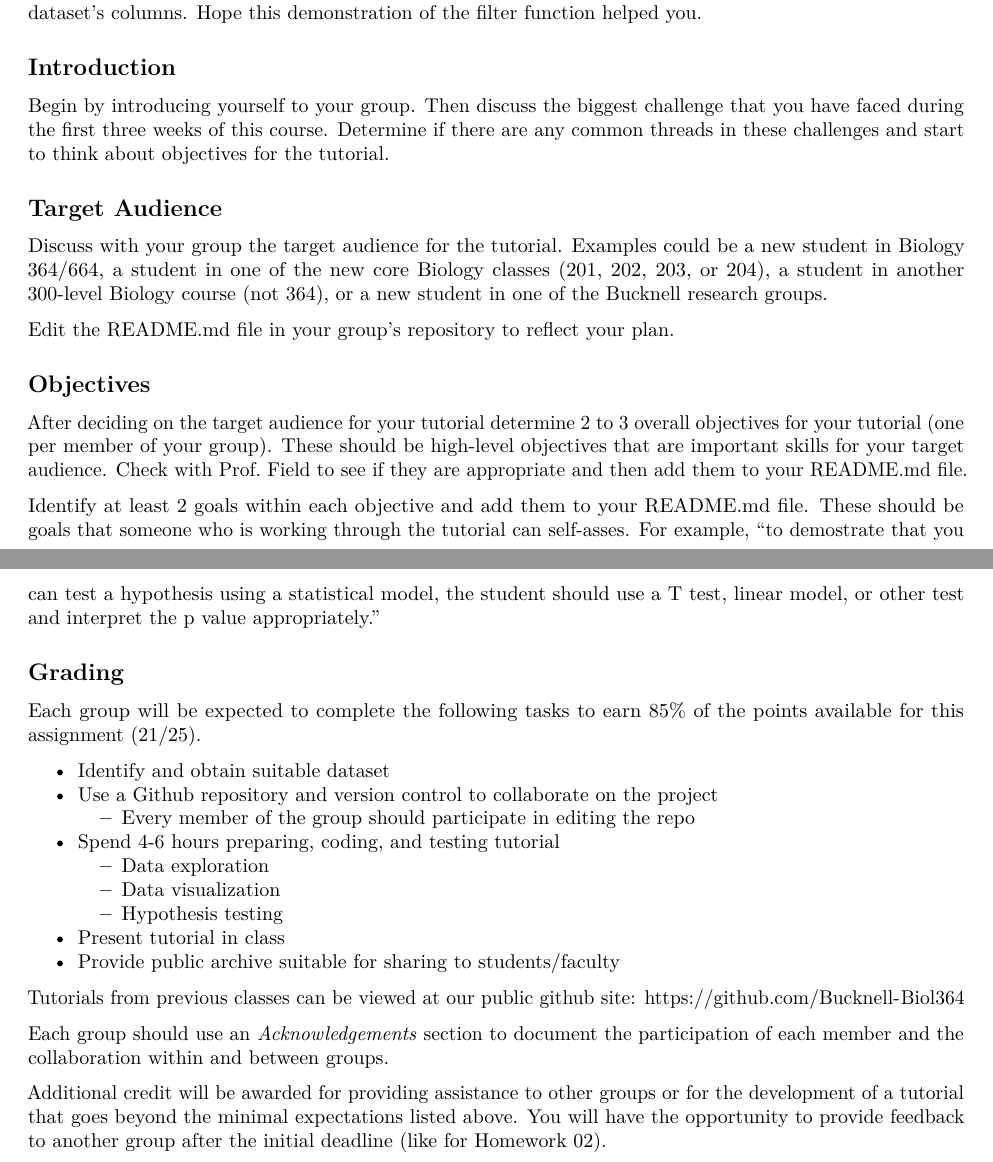
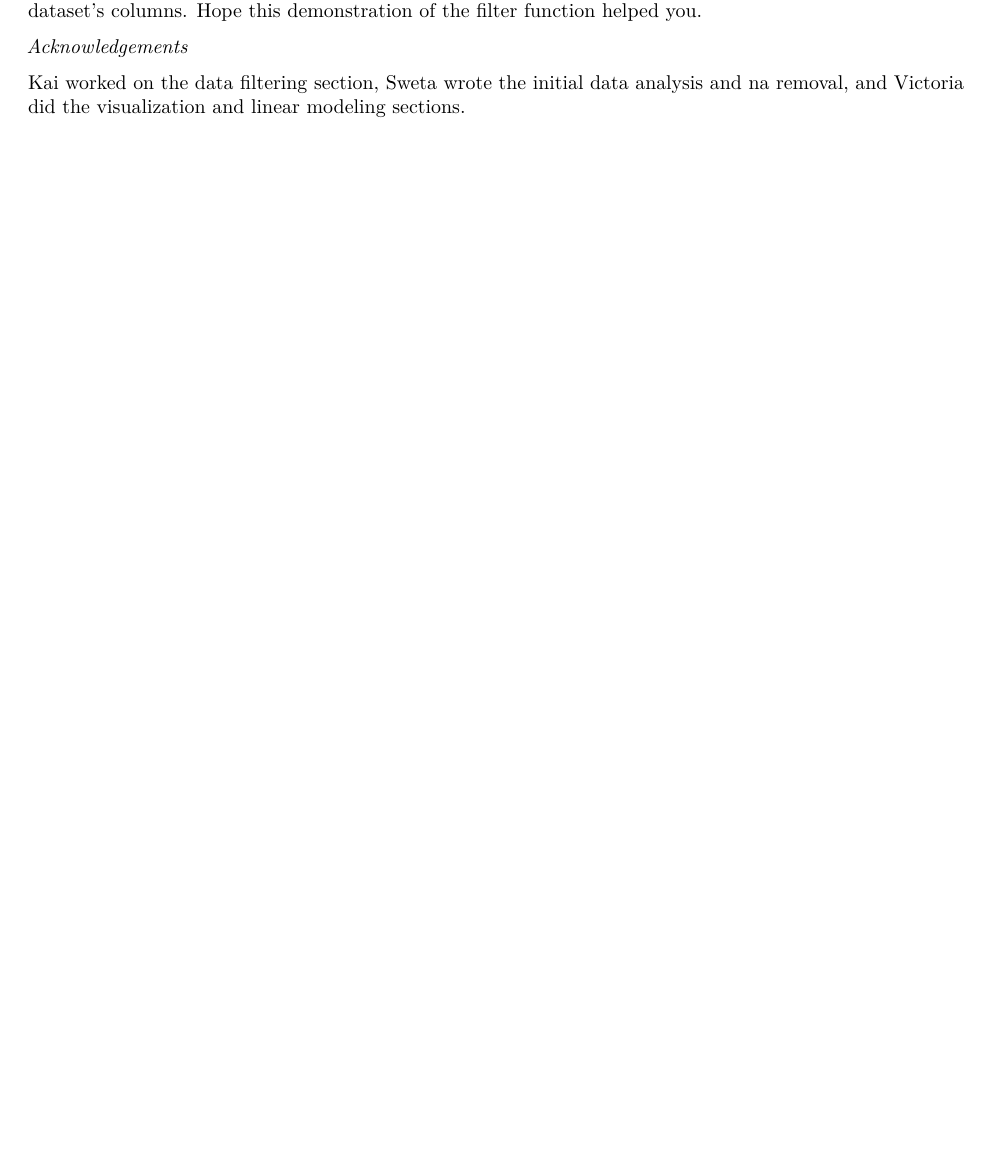
Before and after one commit to Bucknell-Biol364/Project_1_Group_3_2024, an R Markdown document (Project01.Rmd): two parts of pages 9 and 10 of 10 before the commit and part of page 9 of 9 after it, the two joined at a grey line, cut so that both start at the same text, the shorter picture padded with empty space. Rendered offline with R 4.5, knitr and Pandoc, then LaTeX, with nearby package versions; some code elsewhere in the file could not run offline.

Commit message:
added acknowledges

```diff
--- a/Project01.Rmd
+++ b/Project01.Rmd
@@ -457,46 +457,6 @@ lorida_high_loss <- filter(colony, state == "Florida" & colony_lost_pct > 10)
 The filter() function is an essential tool when analyzing data in R. You can use it to isolate specific subsets of your data that are relevant to your analysis by defining conditions based on the values in your dataset's columns. Hope this demonstration of the filter function helped you.
 
 
-## Introduction
+*Acknowledgements*
 
-Begin by introducing yourself to your group.
-Then discuss the biggest challenge that you have faced during the first three weeks of this course.
-Determine if there are any common threads in these challenges and start to think about objectives for the tutorial.
-
-## Target Audience
-
-Discuss with your group the target audience for the tutorial.
-Examples could be a new student in Biology 364/664, a student in one of the new core Biology classes (201, 202, 203, or 204), a student in another 300-level Biology course (not 364), or a new student in one of the Bucknell research groups.
-
-Edit the README.md file in your group's repository to reflect your plan.
-
-## Objectives
-
-After deciding on the target audience for your tutorial determine 2 to 3 overall objectives for your tutorial (one per member of your group).
-These should be high-level objectives that are important skills for your target audience.
-Check with Prof. Field to see if they are appropriate and then add them to your README.md file.
-
-Identify at least 2 goals within each objective and add them to your README.md file.
-These should be goals that someone who is working through the tutorial can self-asses.
-For example, "to demostrate that you can test a hypothesis using a statistical model, the student should use a T test, linear model, or other test and interpret the p value appropriately."
-
-## Grading
-
-Each group will be expected to complete the following tasks to earn 85% of the points available for this assignment (21/25).
-
-- Identify and obtain suitable dataset
-- Use a Github repository and version control to collaborate on the project
-  + Every member of the group should participate in editing the repo
-- Spend 4-6 hours preparing, coding, and testing tutorial
-  + Data exploration
-  + Data visualization
-  + Hypothesis testing
-- Present tutorial in class
-- Provide public archive suitable for sharing to students/faculty
-
-Tutorials from previous classes can be viewed at our public github site: https://github.com/Bucknell-Biol364
-
-Each group should use an *Acknowledgements* section to document the participation of each member and the collaboration within and between groups.
-
-Additional credit will be awarded for providing assistance to other groups or for the development of a tutorial that goes beyond the minimal expectations listed above.
-You will have the opportunity to provide feedback to another group after the initial deadline (like for Homework 02).
+Kai worked on the data filtering section, Sweta wrote the initial data analysis and na removal, and Victoria did the visualization and linear modeling sections.
```
Also changed, not shown: Project01.Rmd (2 more changed lines).
